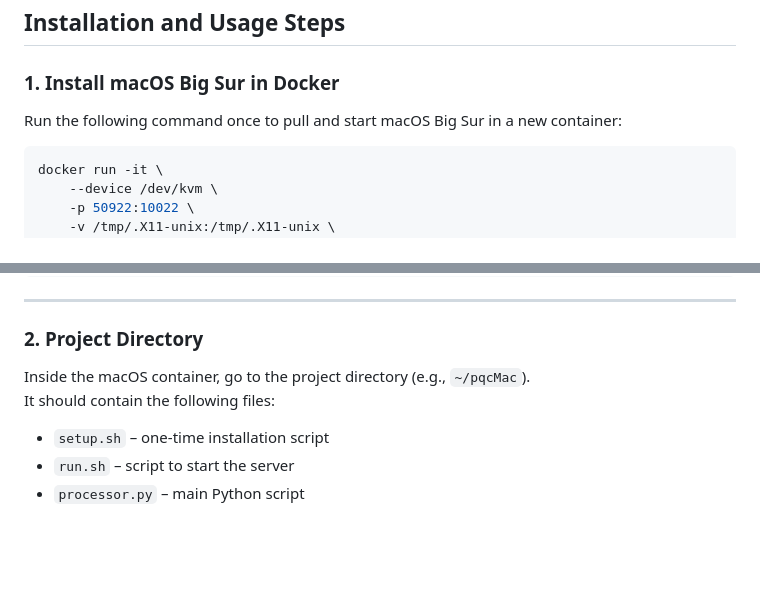
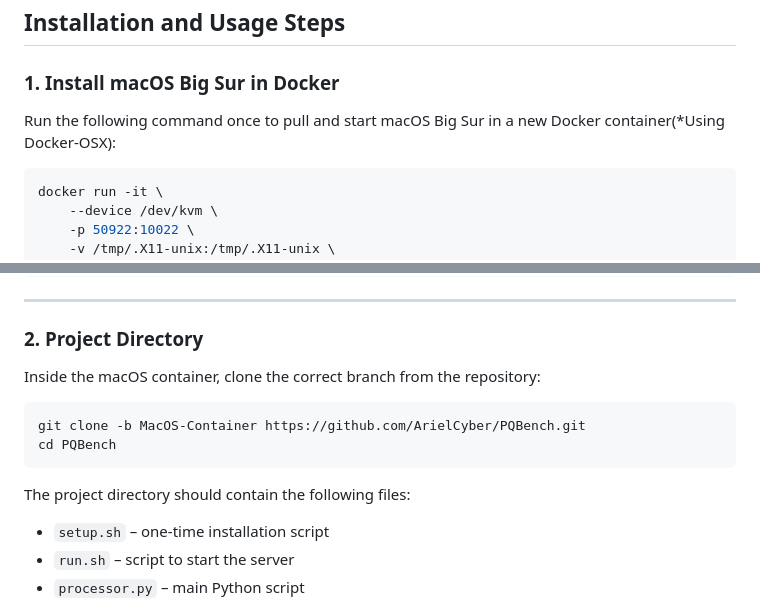
Before and after one commit to ArielCyber/PQBench, a Markdown page: README.md, 2 parts joined by grey strips. Drawn GitHub-style; blank space fills up the shorter version.

````diff
--- a/README.md
+++ b/README.md
@@ -7,7 +7,7 @@ This project allows running a macOS Big Sur container inside Docker to perform P
 ## Installation and Usage Steps
 
 ### 1. Install macOS Big Sur in Docker
-Run the following command once to pull and start macOS Big Sur in a new container:
+Run the following command once to pull and start macOS Big Sur in a new Docker container(*Using Docker-OSX):
 
 ```bash
 docker run -it \
@@ -28,8 +28,14 @@ docker start -ai mymac
 ---
 
 ### 2. Project Directory
-Inside the macOS container, go to the project directory (e.g., `~/pqcMac`).
-It should contain the following files:
+Inside the macOS container, clone the correct branch from the repository:
+
+```bash
+git clone -b MacOS-Container https://github.com/ArielCyber/PQBench.git
+cd PQBench
+```
+
+The project directory should contain the following files:
 
 - `setup.sh` – one-time installation script
 - `run.sh` – script to start the server
````
